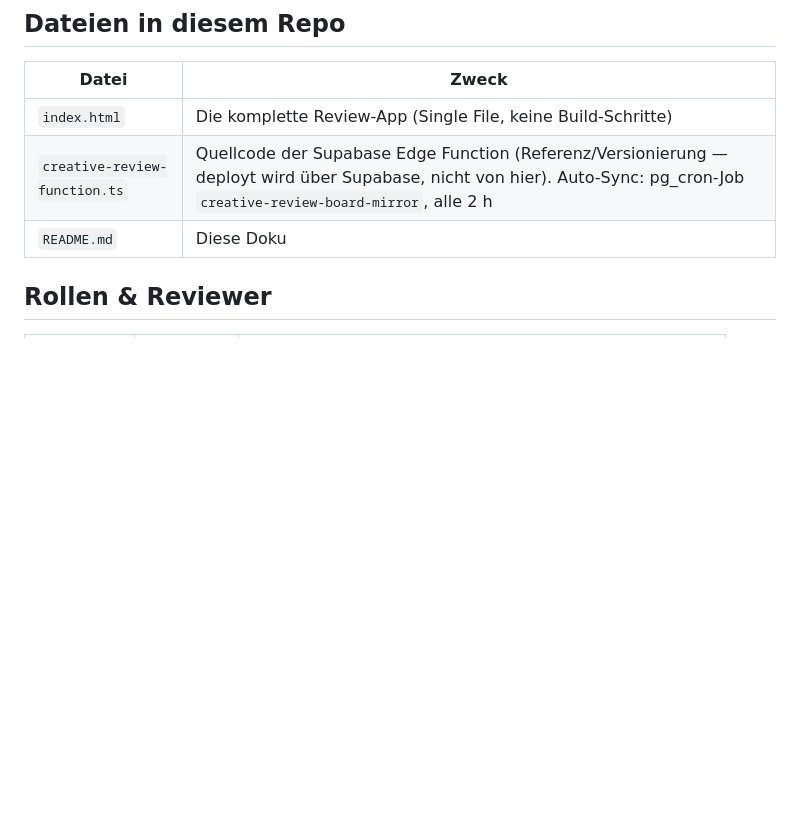
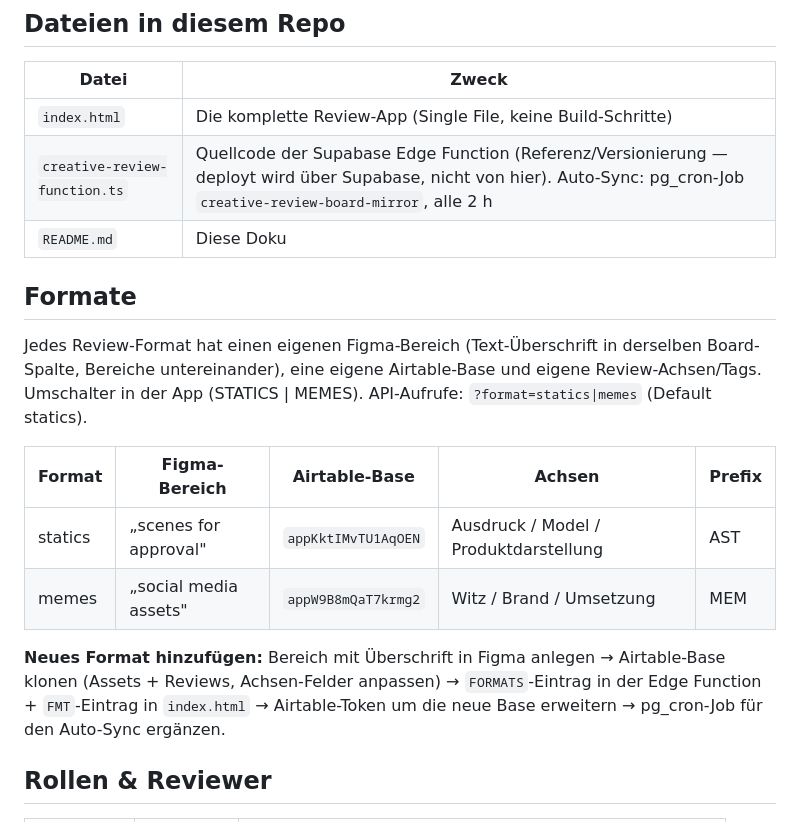
Before and after one commit to SCMAKINAS/sc-creative-reviews, a Markdown page: README.md, the part around the change. GitHub-like rendering; blank space fills up the shorter version.

Commit message:
README: Multi-Format-Doku (Statics + Memes, Anleitung für neue Formate)
Co-Authored-By: Claude Fable 5 <noreply@anthropic.com>

```diff
--- a/README.md
+++ b/README.md
@@ -29,6 +29,17 @@ Review-App (index.html in diesem Repo, gehostet via GitHub Pages)
 | `index.html` | Die komplette Review-App (Single File, keine Build-Schritte) |
 | `creative-review-function.ts` | Quellcode der Supabase Edge Function (Referenz/Versionierung — deployt wird über Supabase, nicht von hier). Auto-Sync: pg_cron-Job `creative-review-board-mirror`, alle 2 h |
 | `README.md` | Diese Doku |
+
+## Formate
+
+Jedes Review-Format hat einen eigenen Figma-Bereich (Text-Überschrift in derselben Board-Spalte, Bereiche untereinander), eine eigene Airtable-Base und eigene Review-Achsen/Tags. Umschalter in der App (STATICS | MEMES). API-Aufrufe: `?format=statics|memes` (Default statics).
+
+| Format | Figma-Bereich | Airtable-Base | Achsen | Prefix |
+|---|---|---|---|---|
+| statics | „scenes for approval" | `appKktIMvTU1AqOEN` | Ausdruck / Model / Produktdarstellung | AST |
+| memes | „social media assets" | `appW9B8mQaT7krmg2` | Witz / Brand / Umsetzung | MEM |
+
+**Neues Format hinzufügen:** Bereich mit Überschrift in Figma anlegen → Airtable-Base klonen (Assets + Reviews, Achsen-Felder anpassen) → `FORMATS`-Eintrag in der Edge Function + `FMT`-Eintrag in `index.html` → Airtable-Token um die neue Base erweitern → pg_cron-Job für den Auto-Sync ergänzen.
 
 ## Rollen & Reviewer
 
```
